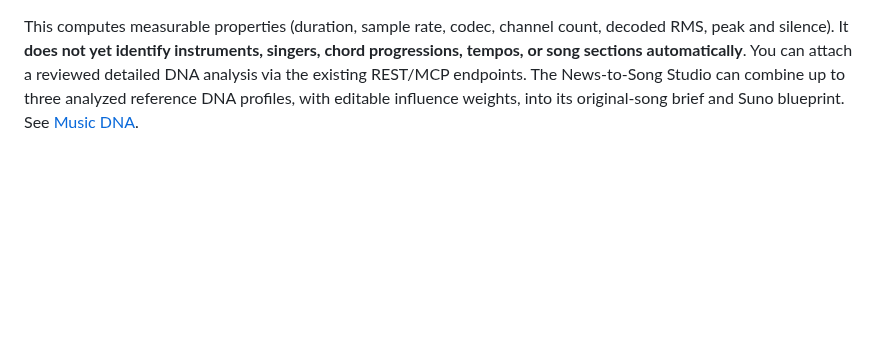
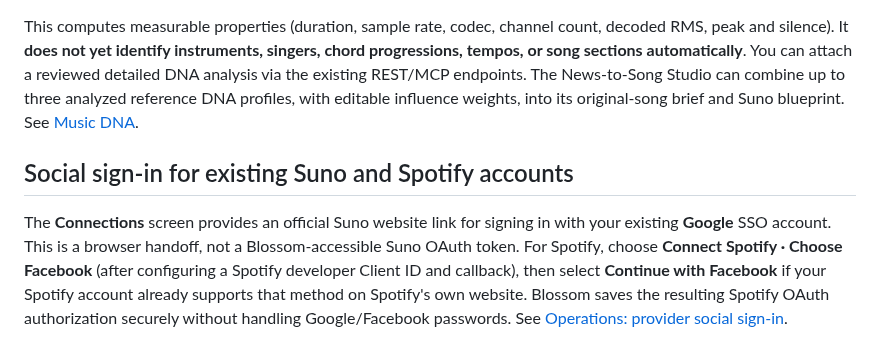
Before and after one commit to GaryWenneker/blossom, a Markdown page: README.md, the part around the change. GitHub-like rendering; blank space fills up the shorter version.

Commit message:
docs/test: verify supported social sign-ins and document official provider limits

```diff
--- a/README.md
+++ b/README.md
@@ -160,3 +160,7 @@ Reference recordings can be saved as versioned, indexed musical DNA profiles, se
 The Music DNA Library now supports registering reference recordings and uploading permitted MP3/WAV files (40 MB maximum) with explicit permission confirmation. Audio is stored privately in `.data/reference-audio`, fingerprinted by SHA-256 and queued for signal-level analysis. Install FFmpeg, including `ffprobe`, on your Mac (`brew install ffmpeg`). In a separate terminal, run `npm run dna:worker:loop` to analyze queued local audio. A single batch run is `npm run dna:worker`.
 
 This computes measurable properties (duration, sample rate, codec, channel count, decoded RMS, peak and silence). It **does not yet identify instruments, singers, chord progressions, tempos, or song sections automatically**. You can attach a reviewed detailed DNA analysis via the existing REST/MCP endpoints. The News-to-Song Studio can combine up to three analyzed reference DNA profiles, with editable influence weights, into its original-song brief and Suno blueprint. See [Music DNA](docs/MUSIC_DNA.md).
+
+## Social sign-in for existing Suno and Spotify accounts
+
+The **Connections** screen provides an official Suno website link for signing in with your existing **Google** SSO account. This is a browser handoff, not a Blossom-accessible Suno OAuth token. For Spotify, choose **Connect Spotify · Choose Facebook** (after configuring a Spotify developer Client ID and callback), then select **Continue with Facebook** if your Spotify account already supports that method on Spotify's own website. Blossom saves the resulting Spotify OAuth authorization securely without handling Google/Facebook passwords. See [Operations: provider social sign-in](docs/OPERATIONS.md#existing-suno-google-and-spotify-facebook-account-sign-ins).
```
